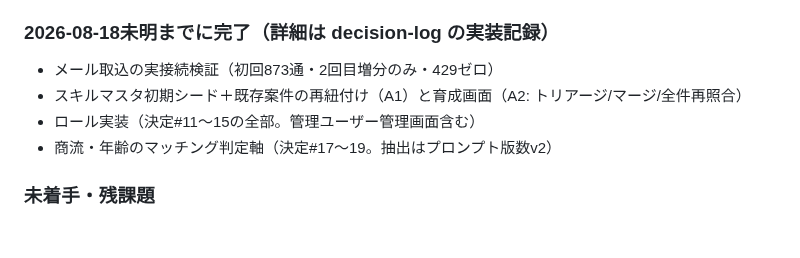
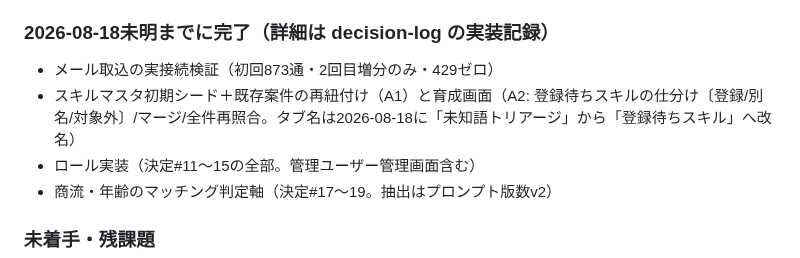
Before and after one commit to 2way-adachi/2way-ses-system, a Markdown page: docs/development/implementation-status.md, the part around the change. Drawn GitHub-style; blank space fills up the shorter version.

Commit message:
docs: 「登録待ちスキル」への改名を反映（旧称: 未知語トリアージ）
Co-Authored-By: Claude Fable 5 <noreply@anthropic.com>

```diff
--- a/docs/development/implementation-status.md
+++ b/docs/development/implementation-status.md
@@ -209,7 +209,7 @@ thyme `docs/ddl/schema-ses.sql` が正（**17テーブル統合版**、2026-08-0
 ### 2026-08-18未明までに完了（詳細は decision-log の実装記録）
 
 - メール取込の実接続検証（初回873通・2回目増分のみ・429ゼロ）
-- スキルマスタ初期シード＋既存案件の再紐付け（A1）と育成画面（A2: トリアージ/マージ/全件再照合）
+- スキルマスタ初期シード＋既存案件の再紐付け（A1）と育成画面（A2: 登録待ちスキルの仕分け〔登録/別名/対象外〕/マージ/全件再照合。タブ名は2026-08-18に「未知語トリアージ」から「登録待ちスキル」へ改名）
 - ロール実装（決定#11〜15の全部。管理ユーザー管理画面含む）
 - 商流・年齢のマッチング判定軸（決定#17〜19。抽出はプロンプト版数v2）
 
```
Also changed, not shown: docs/design/phase1-api-contract.md (+2 -1 lines).
